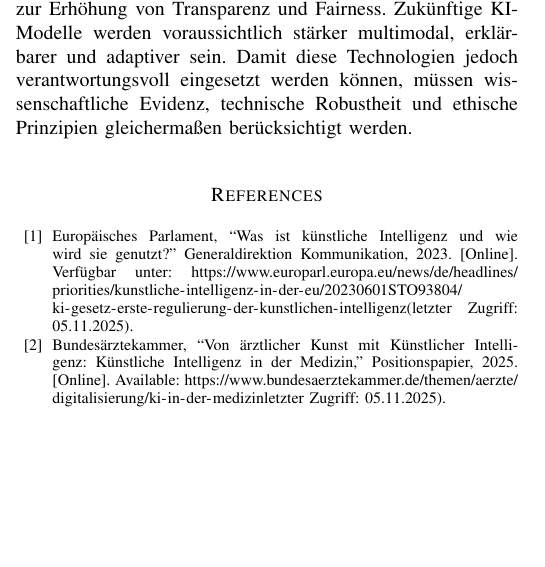
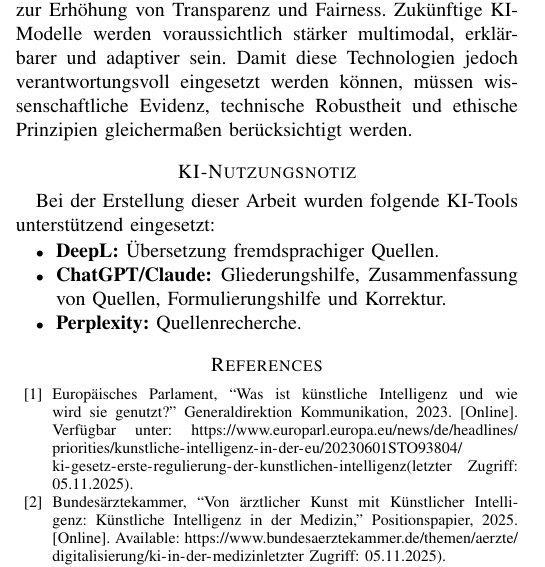
Before and after one commit to faikhadutoglu/KI_Paper, a LaTeX paper (bare_jrnl_new_sample4.tex): part of one column of page 6 of 7, cut so that both start at the same text, the shorter picture padded with empty space. Compiled offline with pdfLaTeX.

Commit message:
KI nutzung

```diff
--- a/bare_jrnl_new_sample4.tex
+++ b/bare_jrnl_new_sample4.tex
@@ -275,6 +275,14 @@ Regulatorische Vorgaben wie die europäische MDR und datenschutzrechtliche Rahme
 
 Ausblickend besteht weiterer Forschungsbedarf bei der Entwicklung standardisierter Evaluationsprotokolle, beim Monitoring von KI-Systemen im realen Betrieb sowie bei Methoden zur Erhöhung von Transparenz und Fairness. Zukünftige KI-Modelle werden voraussichtlich stärker multimodal, erklärbarer und adaptiver sein. Damit diese Technologien jedoch verantwortungsvoll eingesetzt werden können, müssen wissenschaftliche Evidenz, technische Robustheit und ethische Prinzipien gleichermaßen berücksichtigt werden.
 
+\section*{KI-Nutzungsnotiz}
+Bei der Erstellung dieser Arbeit wurden folgende KI-Tools unterstützend eingesetzt:
+
+\begin{itemize}
+	\item \textbf{DeepL:} Übersetzung fremdsprachiger Quellen.
+	\item \textbf{ChatGPT/Claude:} Gliederungshilfe, Zusammenfassung von Quellen, Formulierungshilfe und Korrektur.
+	\item \textbf{Perplexity:} Quellenrecherche.
+\end{itemize}
 	% ===================== REFERENCES ==============================
 
 	\begin{thebibliography}{99}
```
Also changed, not shown: bare_jrnl_new_sample4.pdf, 4 other files.
